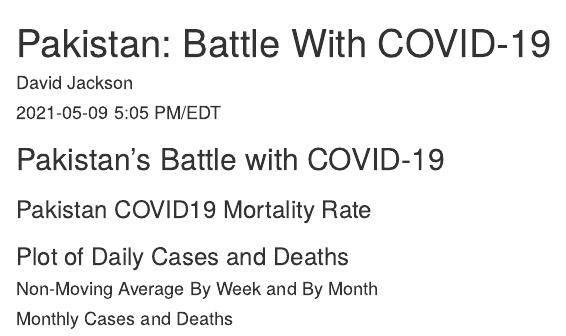
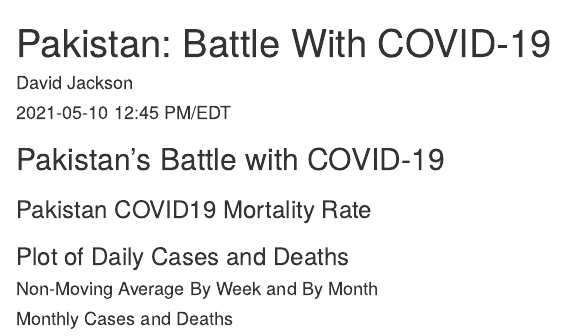
Before and after one commit to davidjayjackson/COVID-19-Pakistan, an R Markdown document (index.Rmd): the page in a window 1100 px wide, from its top. Rendered offline with R 4.5, knitr and Pandoc, with nearby package versions; the code chunks are not run, so their results and figures are left out.

Commit message:
Updated 201-05-10

```diff
--- a/index.Rmd
+++ b/index.Rmd
@@ -1,7 +1,7 @@
 ---
 title: 'Pakistan: Battle With COVID-19'
 author: "David Jackson"
-date: "2021-05-09  5:05 PM/EDT"
+date: "2021-05-10  12:45 PM/EDT"
 output:
   html_document:
     fig_width: 9
```
